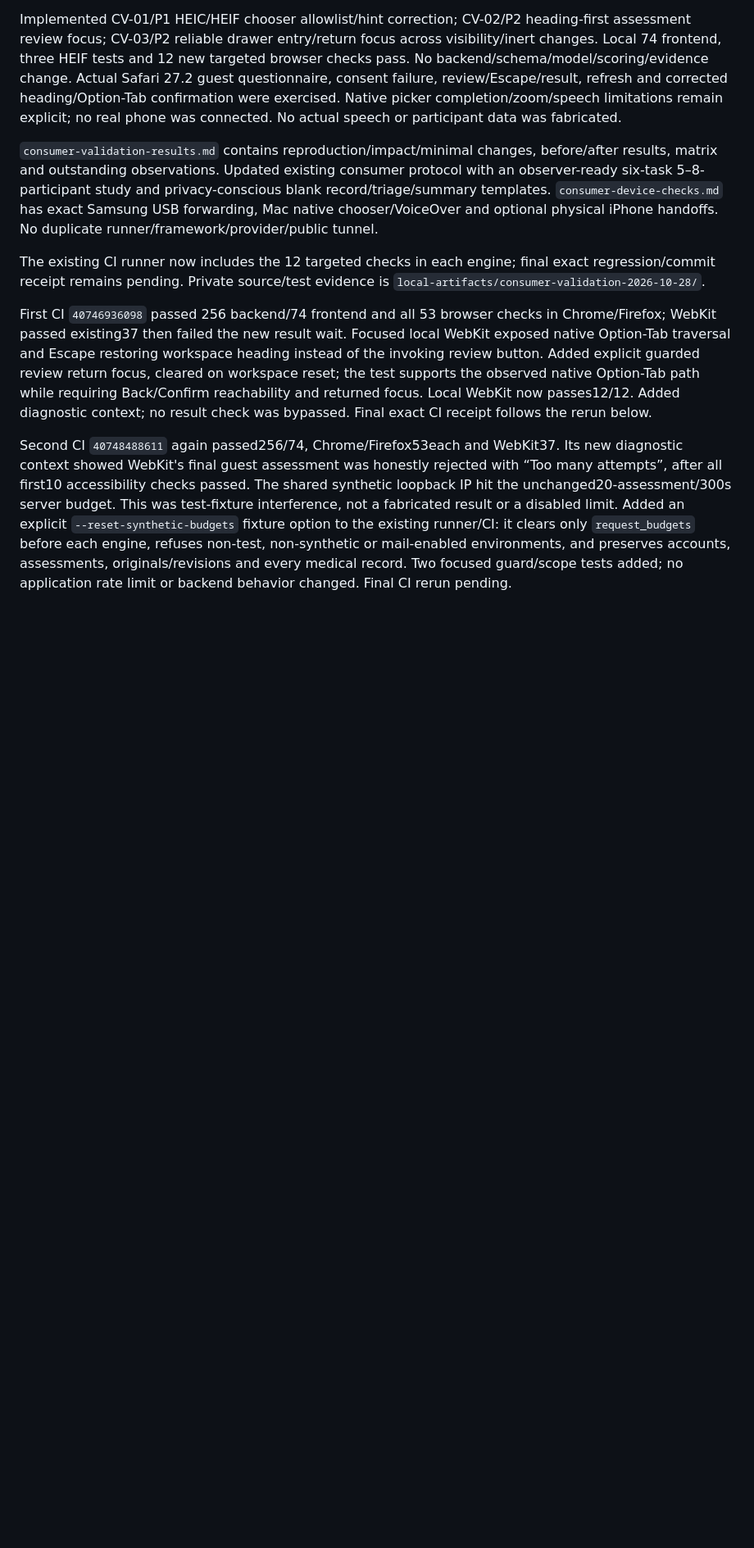
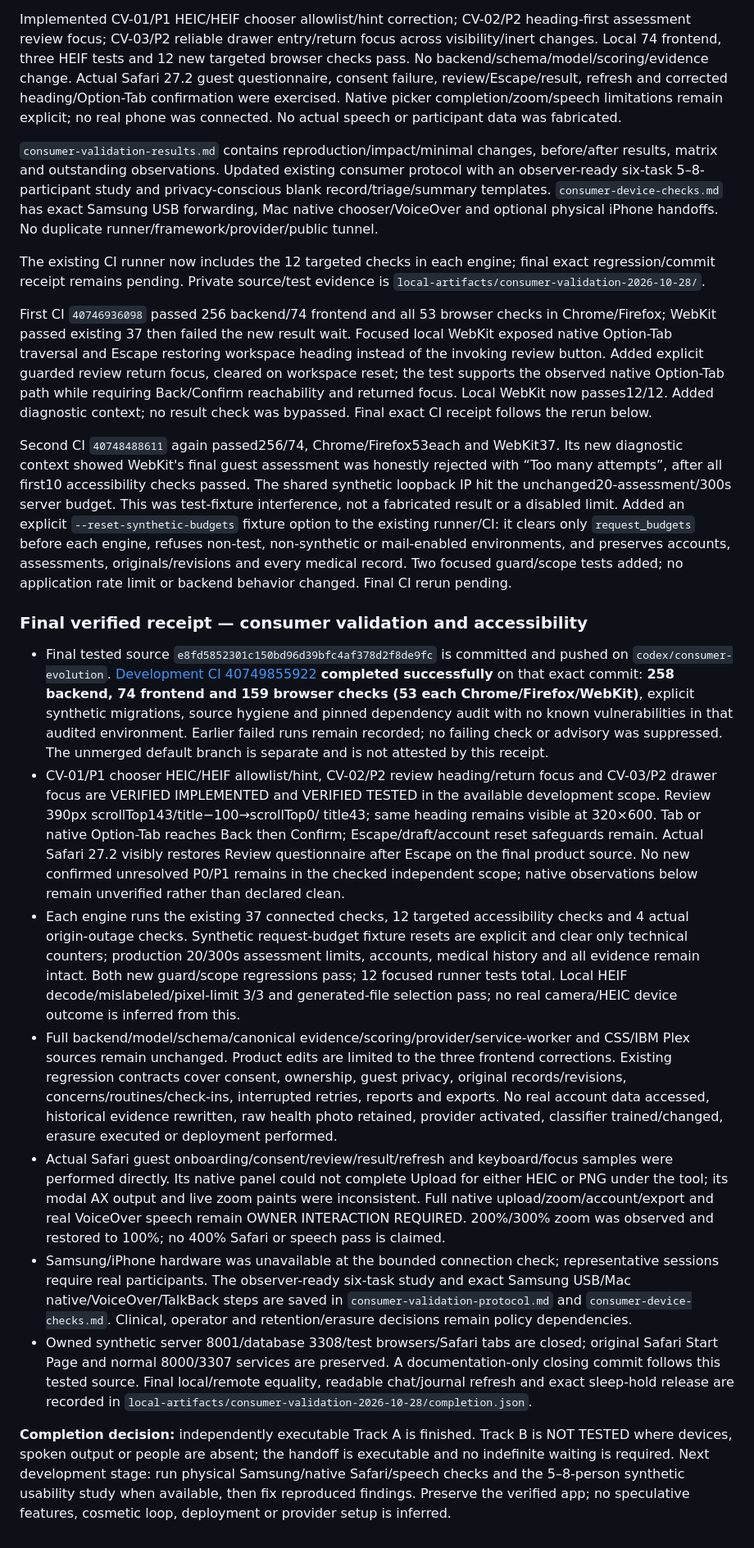
Before and after one commit to Guruselva-git007/Dermamatrix-AI, a Markdown page: dermamatrix-ai/docs/ROADMAP_EXECUTION_STATUS.md, the part around one of its changes. Shown at 82% size. Drawn GitHub-style; blank space fills up the shorter version.

Commit message:
Record verified consumer validation batch and external handoff [skip ci]

```diff
--- a/dermamatrix-ai/docs/ROADMAP_EXECUTION_STATUS.md
+++ b/dermamatrix-ai/docs/ROADMAP_EXECUTION_STATUS.md
@@ -567,7 +568,7 @@ exact regression/commit receipt remains pending. Private source/test evidence is
 `local-artifacts/consumer-validation-2026-10-28/`.
 
 First CI `40746936098` passed 256 backend/74 frontend and all 53 browser checks
-in Chrome/Firefox; WebKit passed existing37 then failed the new result wait.
+in Chrome/Firefox; WebKit passed existing 37 then failed the new result wait.
 Focused local WebKit exposed native Option-Tab traversal and Escape restoring
 workspace heading instead of the invoking review button. Added explicit guarded
 review return focus, cleared on workspace reset; the test supports the observed
@@ -585,3 +586,60 @@ runner/CI: it clears only `request_budgets` before each engine, refuses non-test
 non-synthetic or mail-enabled environments, and preserves accounts, assessments,
 originals/revisions and every medical record. Two focused guard/scope tests added;
 no application rate limit or backend behavior changed. Final CI rerun pending.
+
+### Final verified receipt — consumer validation and accessibility
+
+- Final tested source `e8fd5852301c150bd96d39bfc4af378d2f8de9fc` is committed and
+  pushed on `codex/consumer-evolution`. [Development CI 40749855922](https://github.com/Guruselva-git007/Dermamatrix-AI/actions/runs/40749855922)
+  **completed successfully** on that exact commit: **258 backend, 74 frontend and
+  159 browser checks (53 each Chrome/Firefox/WebKit)**, explicit synthetic
+  migrations, source hygiene and pinned dependency audit with no known
+  vulnerabilities in that audited environment. Earlier failed runs remain
+  recorded; no failing check or advisory was suppressed. The unmerged default
+  branch is separate and is not attested by this receipt.
+- CV-01/P1 chooser HEIC/HEIF allowlist/hint, CV-02/P2 review heading/return focus
+  and CV-03/P2 drawer focus are VERIFIED IMPLEMENTED and VERIFIED TESTED in the
+  available development scope. Review 390px scrollTop143/title−100→scrollTop0/
+  title43; same heading remains visible at 320×600. Tab or native Option-Tab
+  reaches Back then Confirm; Escape/draft/account reset safeguards remain.
+  Actual Safari 27.2 visibly restores Review questionnaire after Escape on the
+  final product source. No new confirmed unresolved P0/P1 remains in the checked
+  independent scope; native observations below remain unverified rather than
+  declared clean.
+- Each engine runs the existing 37 connected checks, 12 targeted accessibility
+  checks and 4 actual origin-outage checks. Synthetic request-budget fixture
+  resets are explicit and clear only technical counters; production 20/300s
+  assessment limits, accounts, medical history and all evidence remain intact.
+  Both new guard/scope regressions pass; 12 focused runner tests total. Local
+  HEIF decode/mislabeled/pixel-limit 3/3 and generated-file selection pass; no
+  real camera/HEIC device outcome is inferred from this.
+- Full backend/model/schema/canonical evidence/scoring/provider/service-worker
+  and CSS/IBM Plex sources remain unchanged. Product edits are limited to the
+  three frontend corrections. Existing regression contracts cover consent,
+  ownership, guest privacy, original records/revisions, concerns/routines/check-ins,
+  interrupted retries, reports and exports. No real account data accessed,
+  historical evidence rewritten, raw health photo retained, provider activated,
+  classifier trained/changed, erasure executed or deployment performed.
+- Actual Safari guest onboarding/consent/review/result/refresh and keyboard/focus
+  samples were performed directly. Its native panel could not complete Upload
+  for either HEIC or PNG under the tool; its modal AX output and live zoom paints
+  were inconsistent. Full native upload/zoom/account/export and real VoiceOver
+  speech remain OWNER INTERACTION REQUIRED. 200%/300% zoom was observed and
+  restored to 100%; no 400% Safari or speech pass is claimed.
+- Samsung/iPhone hardware was unavailable at the bounded connection check;
+  representative sessions require real participants. The observer-ready six-task
+  study and exact Samsung USB/Mac native/VoiceOver/TalkBack steps are saved in
+  `consumer-validation-protocol.md` and `consumer-device-checks.md`. Clinical,
+  operator and retention/erasure decisions remain policy dependencies.
+- Owned synthetic server 8001/database 3308/test browsers/Safari tabs are closed;
+  original Safari Start Page and normal 8000/3307 services are preserved. A
+  documentation-only closing commit follows this tested source. Final local/remote
+  equality, readable chat/journal refresh and exact sleep-hold release are recorded
+  in `local-artifacts/consumer-validation-2026-10-28/completion.json`.
+
+**Completion decision:** independently executable Track A is finished. Track B is
+NOT TESTED where devices, spoken output or people are absent; the handoff is
+executable and no indefinite waiting is required. Next development stage: run
+physical Samsung/native Safari/speech checks and the 5–8-person synthetic usability
+study when available, then fix reproduced findings. Preserve the verified app;
+no speculative features, cosmetic loop, deployment or provider setup is inferred.
```
Also changed, not shown: other parts of dermamatrix-ai/docs/ROADMAP_EXECUTION_STATUS.md (+7 -6 lines), dermamatrix-ai/docs/consumer-device-checks.md (+5 -2 lines), dermamatrix-ai/docs/consumer-validation-results.md (+17 -4 lines).
